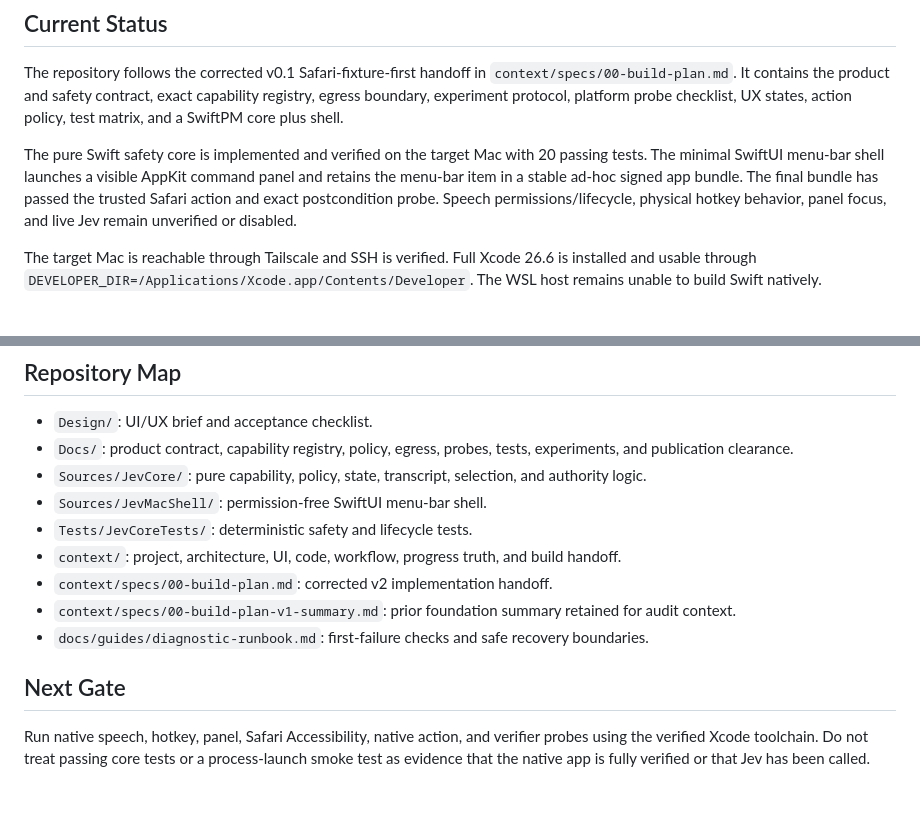
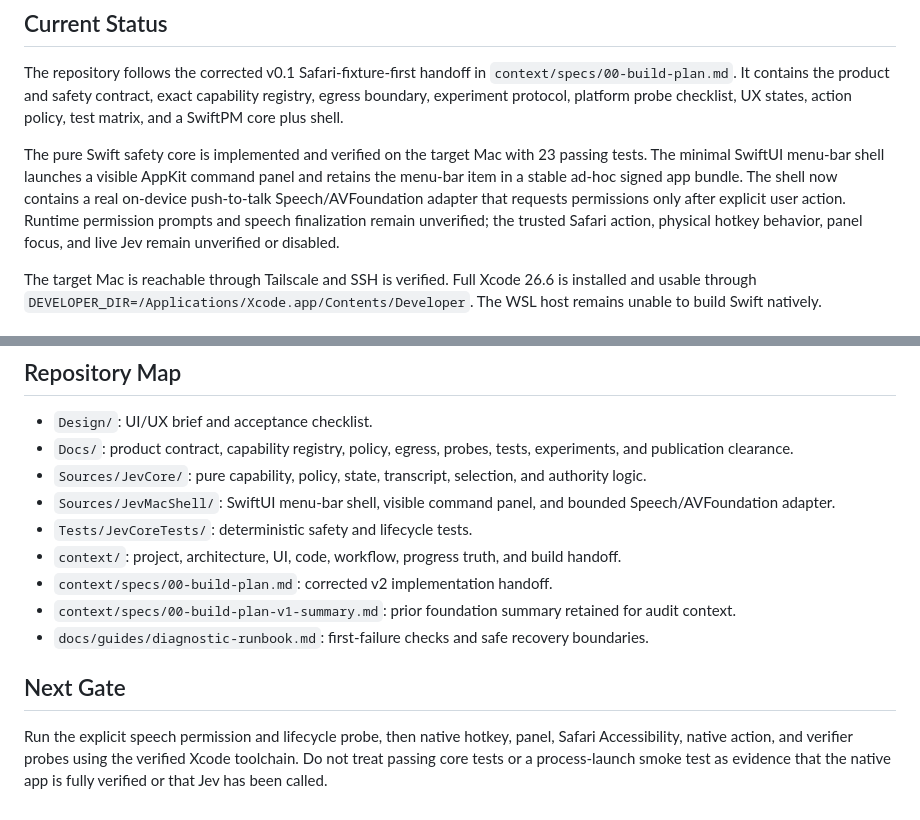
Before and after one commit to DanielJD1216/magic-computer-use, a Markdown page: README.md, 2 parts joined by grey strips. Drawn GitHub-style.

Commit message:
docs: record speech permission adapter

```diff
--- a/README.md
+++ b/README.md
@@ -6,7 +6,7 @@ A private macOS menu-bar prototype for testing bounded computer-use control with
 
 The repository follows the corrected v0.1 Safari-fixture-first handoff in `context/specs/00-build-plan.md`. It contains the product and safety contract, exact capability registry, egress boundary, experiment protocol, platform probe checklist, UX states, action policy, test matrix, and a SwiftPM core plus shell.
 
-The pure Swift safety core is implemented and verified on the target Mac with 20 passing tests. The minimal SwiftUI menu-bar shell launches a visible AppKit command panel and retains the menu-bar item in a stable ad-hoc signed app bundle. The final bundle has passed the trusted Safari action and exact postcondition probe. Speech permissions/lifecycle, physical hotkey behavior, panel focus, and live Jev remain unverified or disabled.
+The pure Swift safety core is implemented and verified on the target Mac with 23 passing tests. The minimal SwiftUI menu-bar shell launches a visible AppKit command panel and retains the menu-bar item in a stable ad-hoc signed app bundle. The shell now contains a real on-device push-to-talk Speech/AVFoundation adapter that requests permissions only after explicit user action. Runtime permission prompts and speech finalization remain unverified; the trusted Safari action, physical hotkey behavior, panel focus, and live Jev remain unverified or disabled.
 
 The target Mac is reachable through Tailscale and SSH is verified. Full Xcode 26.6 is installed and usable through `DEVELOPER_DIR=/Applications/Xcode.app/Contents/Developer`. The WSL host remains unable to build Swift natively.
 
@@ -37,7 +37,7 @@ When that gate is closed, credentials must be entered through the approved Mac/K
 - `Design/`: UI/UX brief and acceptance checklist.
 - `Docs/`: product contract, capability registry, policy, egress, probes, tests, experiments, and publication clearance.
 - `Sources/JevCore/`: pure capability, policy, state, transcript, selection, and authority logic.
-- `Sources/JevMacShell/`: permission-free SwiftUI menu-bar shell.
+- `Sources/JevMacShell/`: SwiftUI menu-bar shell, visible command panel, and bounded Speech/AVFoundation adapter.
 - `Tests/JevCoreTests/`: deterministic safety and lifecycle tests.
 - `context/`: project, architecture, UI, code, workflow, progress truth, and build handoff.
 - `context/specs/00-build-plan.md`: corrected v2 implementation handoff.
@@ -46,4 +46,4 @@ When that gate is closed, credentials must be entered through the approved Mac/K
 
 ## Next Gate
 
-Run native speech, hotkey, panel, Safari Accessibility, native action, and verifier probes using the verified Xcode toolchain. Do not treat passing core tests or a process-launch smoke test as evidence that the native app is fully verified or that Jev has been called.
+Run the explicit speech permission and lifecycle probe, then native hotkey, panel, Safari Accessibility, native action, and verifier probes using the verified Xcode toolchain. Do not treat passing core tests or a process-launch smoke test as evidence that the native app is fully verified or that Jev has been called.
```
Also changed, not shown: Docs/PLATFORM_PROBES.md (+9 -9 lines), context/progress-tracker.md (+10 -9 lines).
